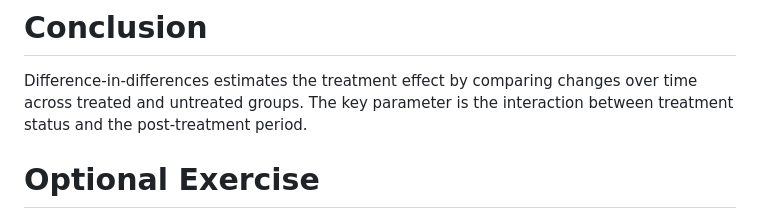
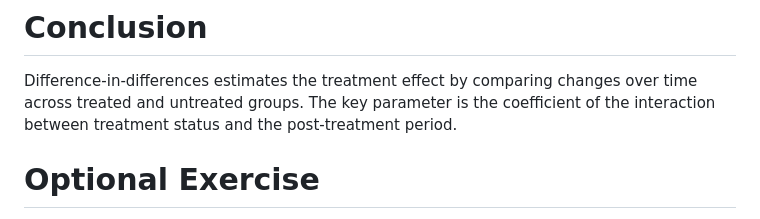
Before and after one commit to ohiislambd/teaching_did_spring26, a Markdown page: README.md, the part around the change. Drawn GitHub-style.

```diff
--- a/README.md
+++ b/README.md
@@ -284,7 +284,7 @@ institutional context to assess whether it is plausible.
 
 Difference-in-differences estimates the treatment effect by comparing
 changes over time across treated and untreated groups. The key parameter
-is the interaction between treatment status and the post-treatment
+is the coefficient of the interaction between treatment status and the post-treatment
 period.
 
 # Optional Exercise
```
